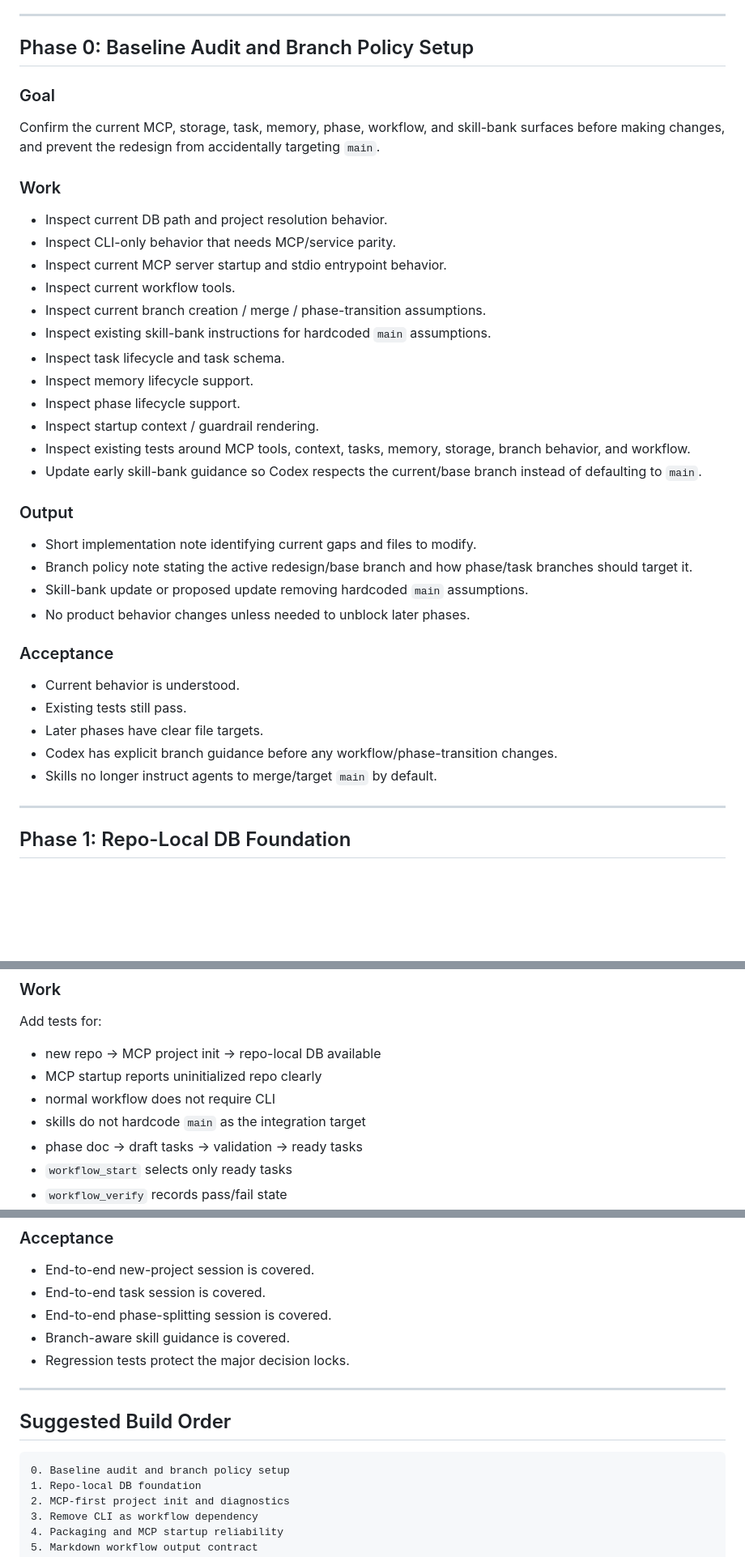
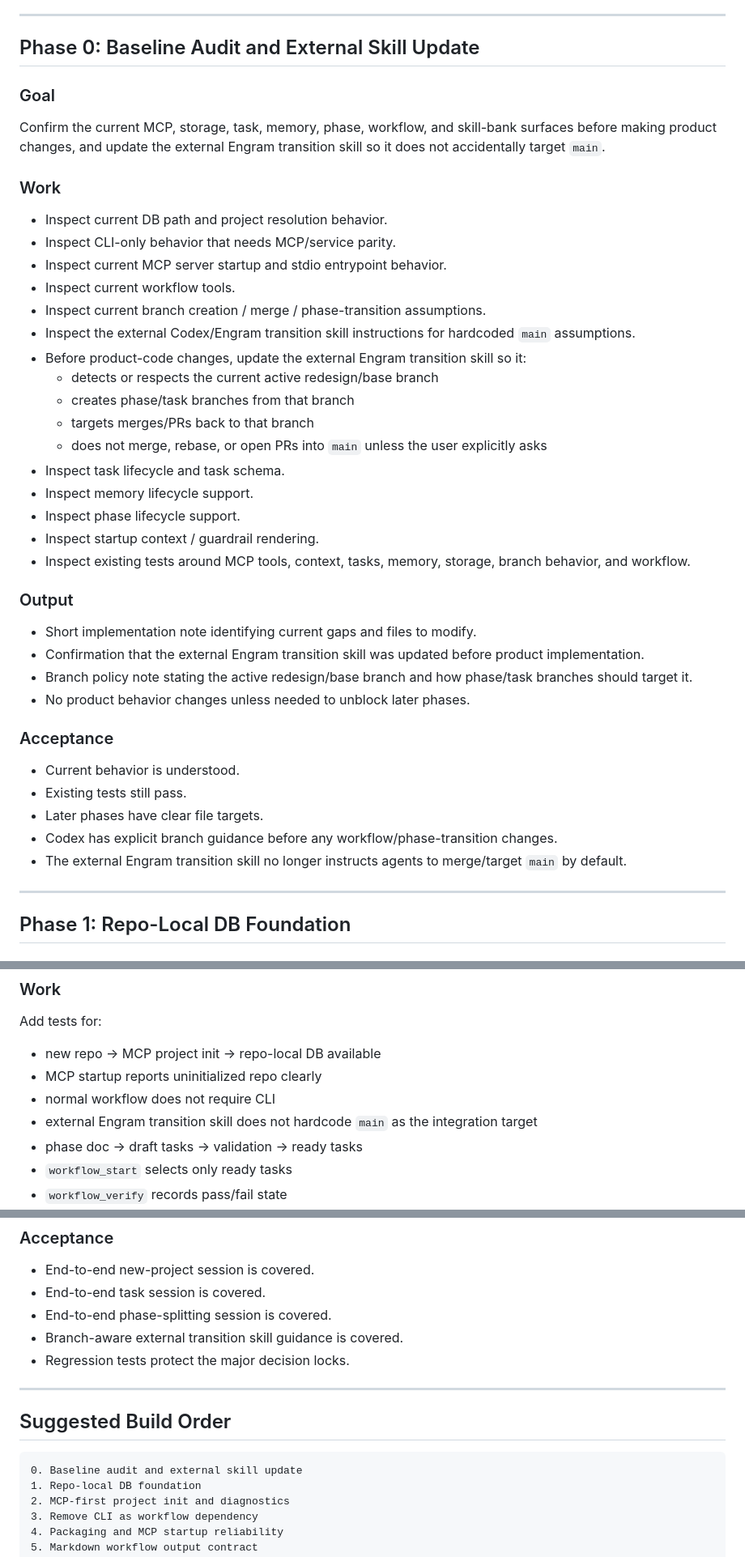
Before and after one commit to Sai937593/engram, a Markdown page: docs/CODEX_IMPLEMENTATION_PHASES_WORKFLOW_REDESIGN.md, 3 parts joined by grey strips. Shown at 81% size. Rendered like a GitHub page; blank space fills up the shorter version.

Commit message:
docs: clarify external transition skill update in phase 0

````diff
--- a/docs/CODEX_IMPLEMENTATION_PHASES_WORKFLOW_REDESIGN.md
+++ b/docs/CODEX_IMPLEMENTATION_PHASES_WORKFLOW_REDESIGN.md
@@ -28,11 +28,11 @@ The handoff doc defines the product decisions. This document defines a safe buil
 
 ---
 
-## Phase 0: Baseline Audit and Branch Policy Setup
+## Phase 0: Baseline Audit and External Skill Update
 
 ### Goal
 
-Confirm the current MCP, storage, task, memory, phase, workflow, and skill-bank surfaces before making changes, and prevent the redesign from accidentally targeting `main`.
+Confirm the current MCP, storage, task, memory, phase, workflow, and skill-bank surfaces before making product changes, and update the external Engram transition skill so it does not accidentally target `main`.
 
 ### Work
 
@@ -41,19 +41,23 @@ Confirm the current MCP, storage, task, memory, phase, workflow, and skill-bank
 - Inspect current MCP server startup and stdio entrypoint behavior.
 - Inspect current workflow tools.
 - Inspect current branch creation / merge / phase-transition assumptions.
-- Inspect existing skill-bank instructions for hardcoded `main` assumptions.
+- Inspect the external Codex/Engram transition skill instructions for hardcoded `main` assumptions.
+- Before product-code changes, update the external Engram transition skill so it:
+  - detects or respects the current active redesign/base branch
+  - creates phase/task branches from that branch
+  - targets merges/PRs back to that branch
+  - does not merge, rebase, or open PRs into `main` unless the user explicitly asks
 - Inspect task lifecycle and task schema.
 - Inspect memory lifecycle support.
 - Inspect phase lifecycle support.
 - Inspect startup context / guardrail rendering.
 - Inspect existing tests around MCP tools, context, tasks, memory, storage, branch behavior, and workflow.
-- Update early skill-bank guidance so Codex respects the current/base branch instead of defaulting to `main`.
 
 ### Output
 
 - Short implementation note identifying current gaps and files to modify.
+- Confirmation that the external Engram transition skill was updated before product implementation.
 - Branch policy note stating the active redesign/base branch and how phase/task branches should target it.
-- Skill-bank update or proposed update removing hardcoded `main` assumptions.
 - No product behavior changes unless needed to unblock later phases.
 
 ### Acceptance
@@ -62,7 +66,7 @@ Confirm the current MCP, storage, task, memory, phase, workflow, and skill-bank
 - Existing tests still pass.
 - Later phases have clear file targets.
 - Codex has explicit branch guidance before any workflow/phase-transition changes.
-- Skills no longer instruct agents to merge/target `main` by default.
+- The external Engram transition skill no longer instructs agents to merge/target `main` by default.
 
 ---
 
@@ -427,7 +431,7 @@ Add tests for:
 - new repo -> MCP project init -> repo-local DB available
 - MCP startup reports uninitialized repo clearly
 - normal workflow does not require CLI
-- skills do not hardcode `main` as the integration target
+- external Engram transition skill does not hardcode `main` as the integration target
 - phase doc -> draft tasks -> validation -> ready tasks
 - `workflow_start` selects only ready tasks
 - `workflow_verify` records pass/fail state
@@ -443,7 +447,7 @@ Add tests for:
 - End-to-end new-project session is covered.
 - End-to-end task session is covered.
 - End-to-end phase-splitting session is covered.
-- Branch-aware skill guidance is covered.
+- Branch-aware external transition skill guidance is covered.
 - Regression tests protect the major decision locks.
 
 ---
@@ -451,7 +455,7 @@ Add tests for:
 ## Suggested Build Order
 
 ```text
-0. Baseline audit and branch policy setup
+0. Baseline audit and external skill update
 1. Repo-local DB foundation
 2. MCP-first project init and diagnostics
 3. Remove CLI as workflow dependency
````
